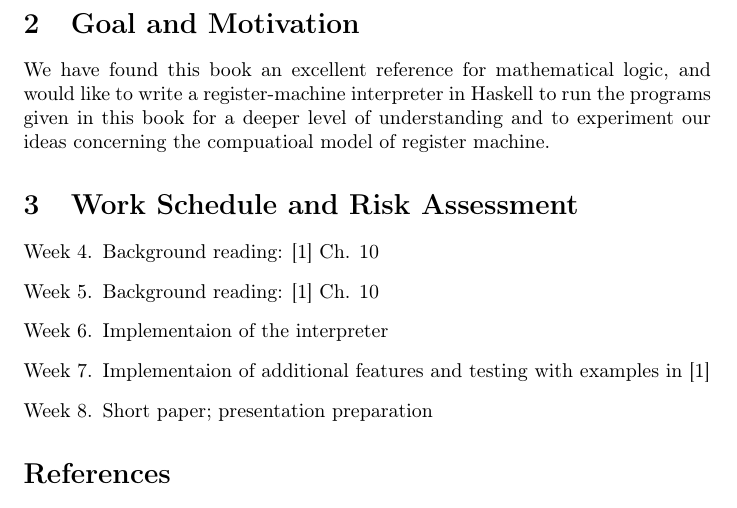
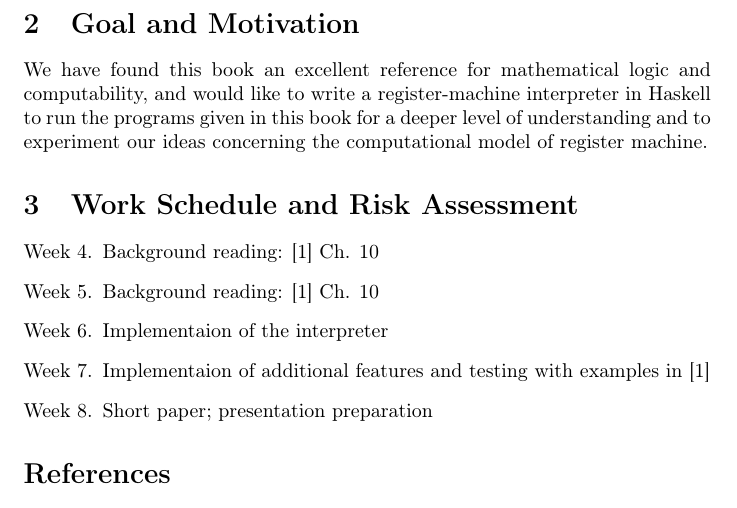
Before and after one commit to JohnnieDM/CS203, a LaTeX document (Proposal/proposal.tex): part of page 2 of 2, cut so that both start at the same text. Compiled offline with pdfLaTeX.

Commit message:
Proposal refined

```diff
--- a/Proposal/proposal.tex
+++ b/Proposal/proposal.tex
@@ -46,10 +46,10 @@ In a program of length $n + 1$, the prefixing labels of instructions are $0, 1,
 every jump instruction refers to labels no greater than $n$, and only the last instruction is a halt instruction.
 %\medskip\\
 \section{Goal and Motivation}
-We have found this book an excellent reference for mathematical logic,
+We have found this book an excellent reference for mathematical logic and computability,
 and would like to write a register-machine interpreter in Haskell
 to run the programs given in this book for a deeper level of understanding
-and to experiment our ideas concerning the compuatioal model of register machine.
+and to experiment our ideas concerning the computational model of register machine.
 %
 %
 \section{Work Schedule and Risk Assessment}
```
